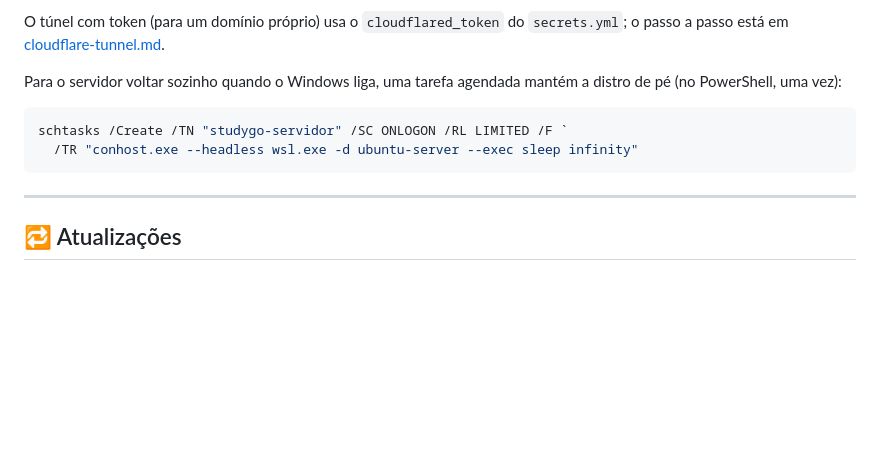
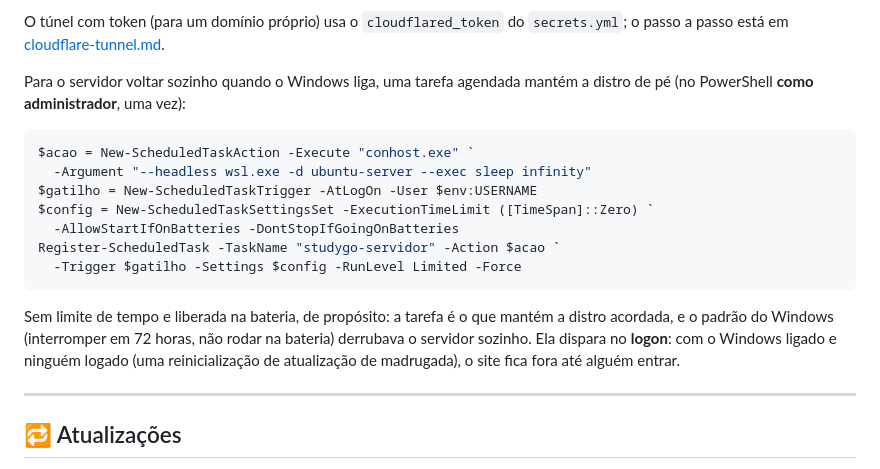
Before and after one commit to caetasousa/studygo, a Markdown page: docs/deploy.md, the part around the change. Rendered like a GitHub page; blank space fills up the shorter version.

Commit message:
docs(deploy): tarefa do servidor sem limite de tempo e liberada na bateria
O schtasks criava a tarefa com os padrões do Windows: interrompida em 72
horas e sem rodar na bateria — e é ela que mantém a distro do servidor
acordada, então o site caía sozinho. O comando novo (PowerShell como
administrador) já nasce sem limite e liberado na bateria, e a doc avisa que
a tarefa dispara no logon.

Co-Authored-By: Claude Opus 5.5 <noreply@anthropic.com>

````diff
--- a/docs/deploy.md
+++ b/docs/deploy.md
@@ -101,12 +101,23 @@ O túnel com token (para um domínio próprio) usa o `cloudflared_token` do
 `secrets.yml`; o passo a passo está em [cloudflare-tunnel.md](cloudflare-tunnel.md).
 
 Para o servidor voltar sozinho quando o Windows liga, uma tarefa agendada
-mantém a distro de pé (no PowerShell, uma vez):
+mantém a distro de pé (no PowerShell **como administrador**, uma vez):
 
 ```powershell
-schtasks /Create /TN "studygo-servidor" /SC ONLOGON /RL LIMITED /F `
-  /TR "conhost.exe --headless wsl.exe -d ubuntu-server --exec sleep infinity"
+$acao = New-ScheduledTaskAction -Execute "conhost.exe" `
+  -Argument "--headless wsl.exe -d ubuntu-server --exec sleep infinity"
+$gatilho = New-ScheduledTaskTrigger -AtLogOn -User $env:USERNAME
+$config = New-ScheduledTaskSettingsSet -ExecutionTimeLimit ([TimeSpan]::Zero) `
+  -AllowStartIfOnBatteries -DontStopIfGoingOnBatteries
+Register-ScheduledTask -TaskName "studygo-servidor" -Action $acao `
+  -Trigger $gatilho -Settings $config -RunLevel Limited -Force
 ```
+
+Sem limite de tempo e liberada na bateria, de propósito: a tarefa é o que
+mantém a distro acordada, e o padrão do Windows (interromper em 72 horas, não
+rodar na bateria) derrubava o servidor sozinho. Ela dispara no **logon**: com
+o Windows ligado e ninguém logado (uma reinicialização de atualização de
+madrugada), o site fica fora até alguém entrar.
 
 ---
 
````
